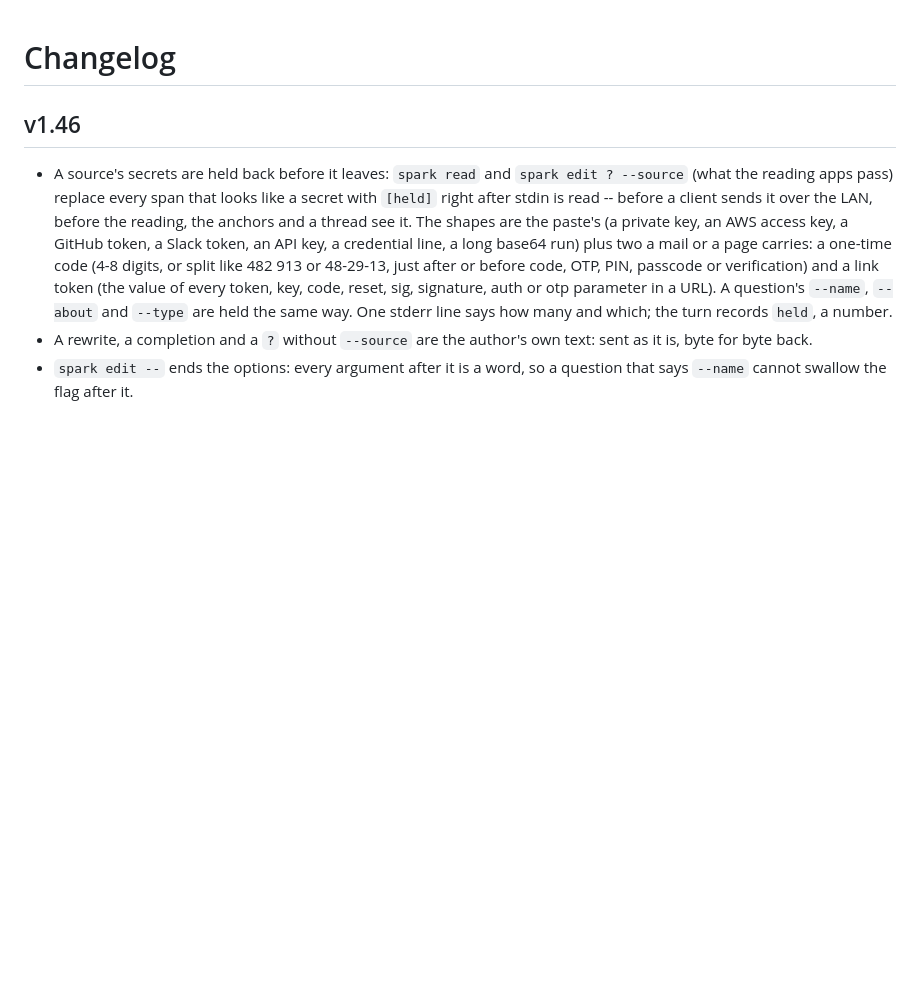
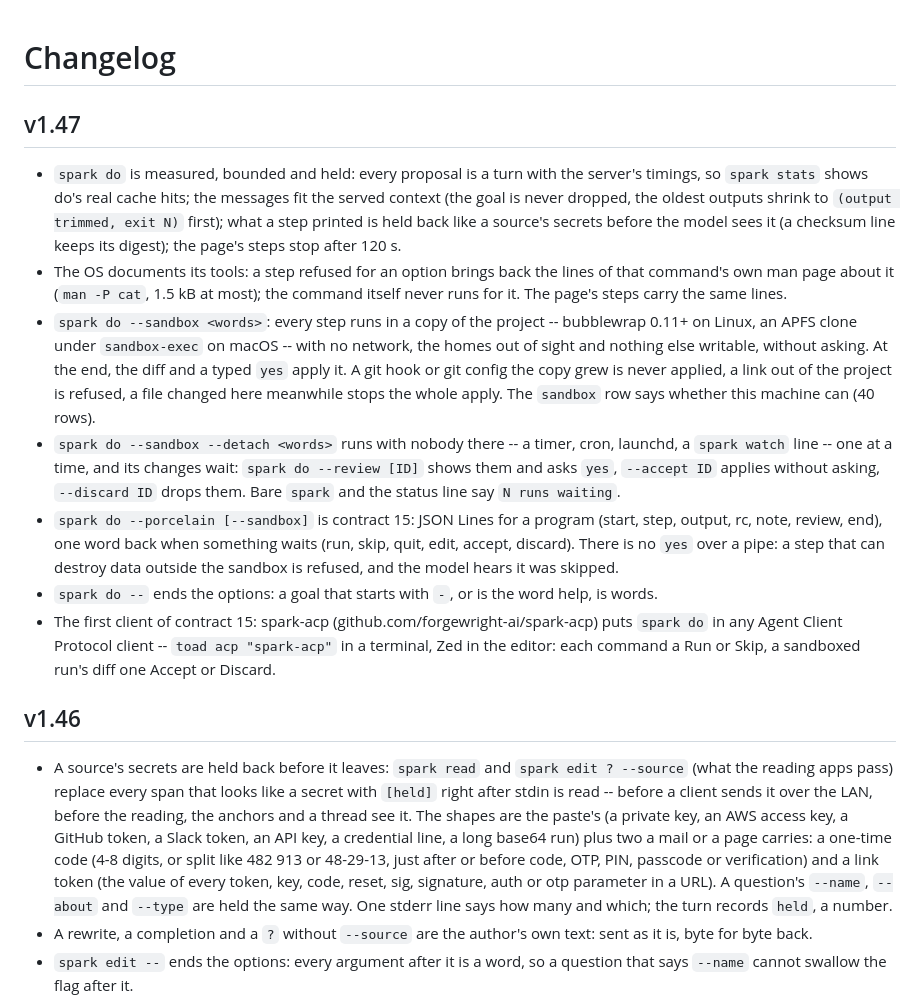
Before and after one commit to forgewright-ai/spark, a Markdown page: docs/CHANGELOG.md, the part around the change. Rendered like a GitHub page; blank space fills up the shorter version.

Commit message:
docs: the v1.47 section; the roadmap's header names the release
The CHANGELOG's v1.47 section: do measured, bounded and held; the man
page lines; the sandbox and its review; detach; contract 15; spark-acp.
docs/ROADMAP.md changes only its header's version (docs_test ties it
to the CHANGELOG's top section); no item is added or changed.

Co-Authored-By: Claude Opus 5.5 (1M context) <noreply@anthropic.com>

```diff
--- a/docs/CHANGELOG.md
+++ b/docs/CHANGELOG.md
@@ -1,4 +1,43 @@
 # Changelog
+
+## v1.47
+
+- `spark do` is measured, bounded and held: every proposal is a turn
+  with the server's timings, so `spark stats` shows do's real cache
+  hits; the messages fit the served context (the goal is never dropped,
+  the oldest outputs shrink to `(output trimmed, exit N)` first); what
+  a step printed is held back like a source's secrets before the model
+  sees it (a checksum line keeps its digest); the page's steps stop
+  after 120 s.
+- The OS documents its tools: a step refused for an option brings back
+  the lines of that command's own man page about it (`man -P cat`,
+  1.5 kB at most); the command itself never runs for it. The page's
+  steps carry the same lines.
+- `spark do --sandbox <words>`: every step runs in a copy of the
+  project -- bubblewrap 0.11+ on Linux, an APFS clone under
+  `sandbox-exec` on macOS -- with no network, the homes out of sight
+  and nothing else writable, without asking. At the end, the diff and
+  a typed `yes` apply it. A git hook or git config the copy grew is
+  never applied, a link out of the project is refused, a file changed
+  here meanwhile stops the whole apply. The `sandbox` row says whether
+  this machine can (40 rows).
+- `spark do --sandbox --detach <words>` runs with nobody there -- a
+  timer, cron, launchd, a `spark watch` line -- one at a time, and its
+  changes wait: `spark do --review [ID]` shows them and asks `yes`,
+  `--accept ID` applies without asking, `--discard ID` drops them. Bare
+  `spark` and the status line say `N runs waiting`.
+- `spark do --porcelain [--sandbox]` is contract 15: JSON Lines for a
+  program (start, step, output, rc, note, review, end), one word back
+  when something waits (run, skip, quit, edit, accept, discard). There
+  is no `yes` over a pipe: a step that can destroy data outside the
+  sandbox is refused, and the model hears it was skipped.
+- `spark do --` ends the options: a goal that starts with `-`, or is
+  the word help, is words.
+- The first client of contract 15: spark-acp
+  (github.com/forgewright-ai/spark-acp) puts `spark do` in any Agent
+  Client Protocol client -- `toad acp "spark-acp"` in a terminal, Zed in
+  the editor: each command a Run or Skip, a sandboxed run's diff one
+  Accept or Discard.
 
 ## v1.46
 
```
Also changed, not shown: docs/ROADMAP.md (+1 -1 lines).
